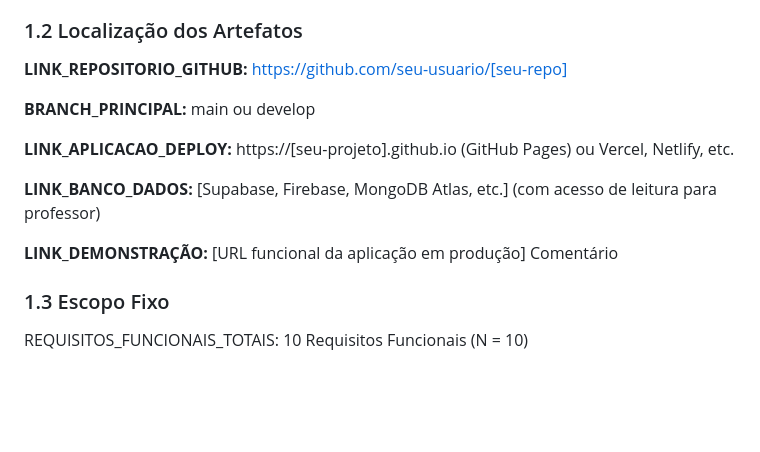
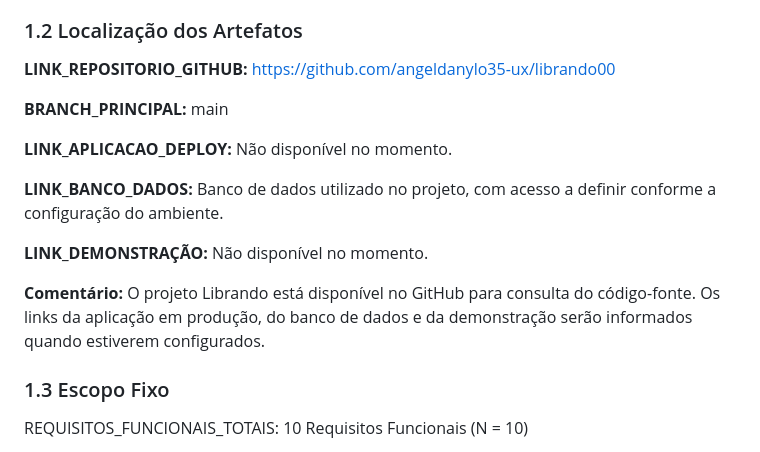
Before and after one commit to angeldanylo35-ux/librando00, a Markdown page: docs/requisitos/rf-006 Posts.md, the part around the change. Rendered like a GitHub page; blank space fills up the shorter version.

```diff
--- a/docs/requisitos/rf-006 Posts.md
+++ b/docs/requisitos/rf-006 Posts.md
@@ -18,15 +18,17 @@ Sistema web desenvolvido para a plataforma Librando, uma rede social voltada à
 
 ### 1.2 Localização dos Artefatos
 
-**LINK_REPOSITORIO_GITHUB:** https://github.com/seu-usuario/[seu-repo]
+**LINK_REPOSITORIO_GITHUB:** https://github.com/angeldanylo35-ux/librando00
 
-**BRANCH_PRINCIPAL:** main ou develop
+**BRANCH_PRINCIPAL:** main
 
-**LINK_APLICACAO_DEPLOY:** https://[seu-projeto].github.io (GitHub Pages) ou Vercel, Netlify, etc.
+**LINK_APLICACAO_DEPLOY:** Não disponível no momento.
 
-**LINK_BANCO_DADOS:** [Supabase, Firebase, MongoDB Atlas, etc.] (com acesso de leitura para professor)
+**LINK_BANCO_DADOS:** Banco de dados utilizado no projeto, com acesso a definir conforme a configuração do ambiente.
 
-**LINK_DEMONSTRAÇÃO:** [URL funcional da aplicação em produção] Comentário
+**LINK_DEMONSTRAÇÃO:** Não disponível no momento.
+
+**Comentário:** O projeto Librando está disponível no GitHub para consulta do código-fonte. Os links da aplicação em produção, do banco de dados e da demonstração serão informados quando estiverem configurados.
 
 ### 1.3 Escopo Fixo
 
```
